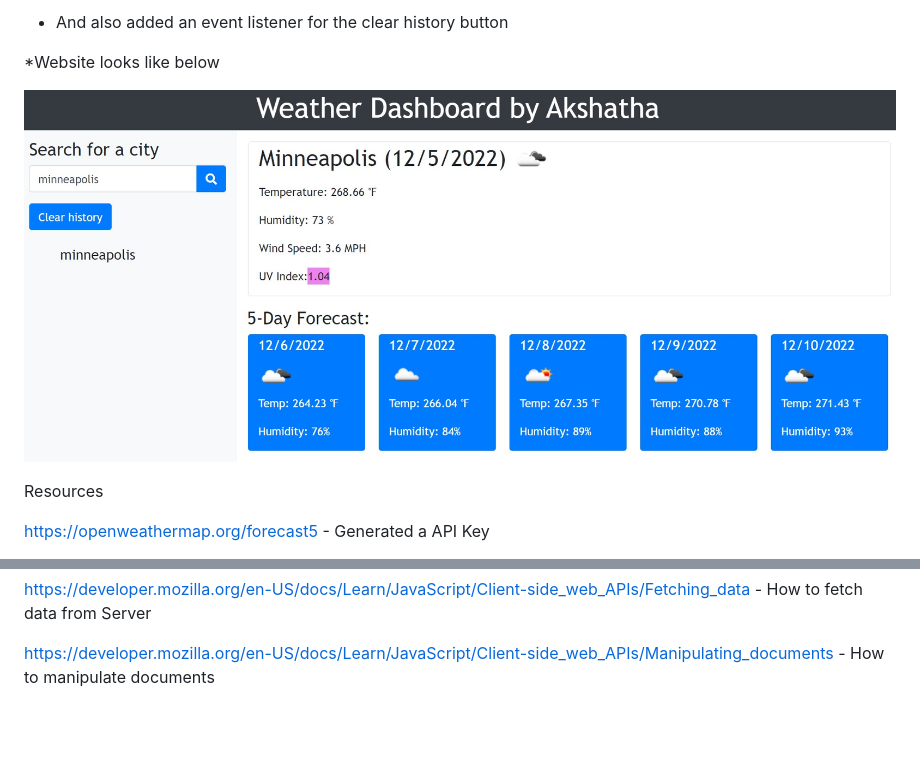
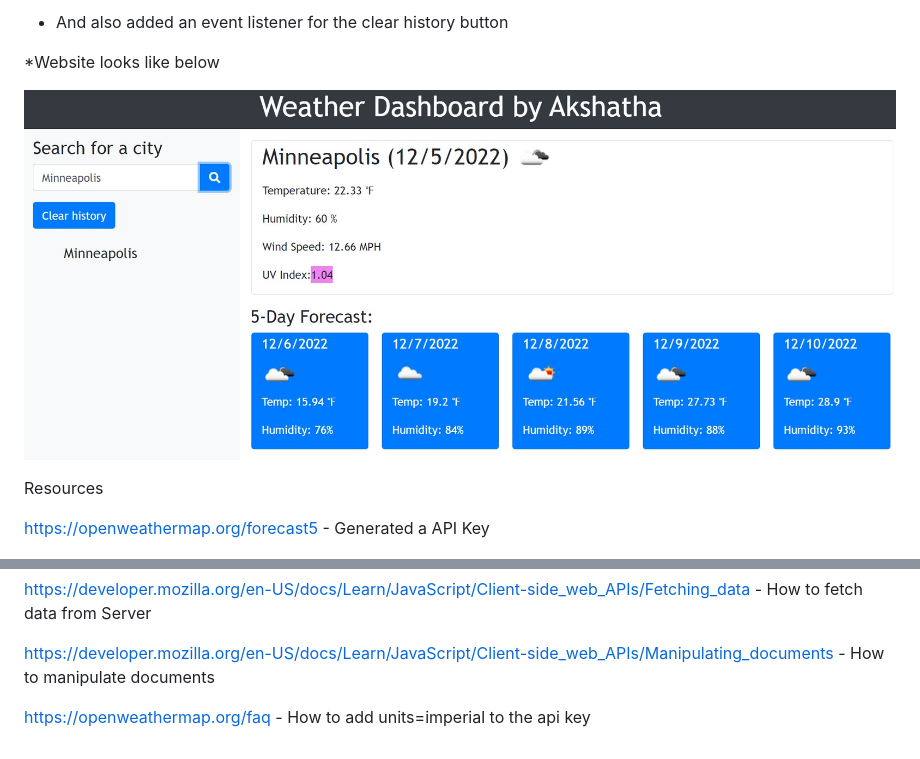
Before and after one commit to Akshatha2022/WeatherChallenge6, a Markdown page: README.md, 2 parts joined by grey strips. Drawn GitHub-style; pictures changed too: Assets/images/WeatherAppAkshatha.jpg; blank space fills up the shorter version.

Commit message:
modifying readme and adding a new image

```diff
--- a/README.md
+++ b/README.md
@@ -94,3 +94,5 @@ https://getbootstrap.com/docs/5.0/forms/overview/ - Bootstrap Forms
 https://developer.mozilla.org/en-US/docs/Learn/JavaScript/Client-side_web_APIs/Fetching_data - How to fetch data from Server
 
 https://developer.mozilla.org/en-US/docs/Learn/JavaScript/Client-side_web_APIs/Manipulating_documents - How to manipulate documents
+
+https://openweathermap.org/faq - How to add units=imperial to the api key
```
